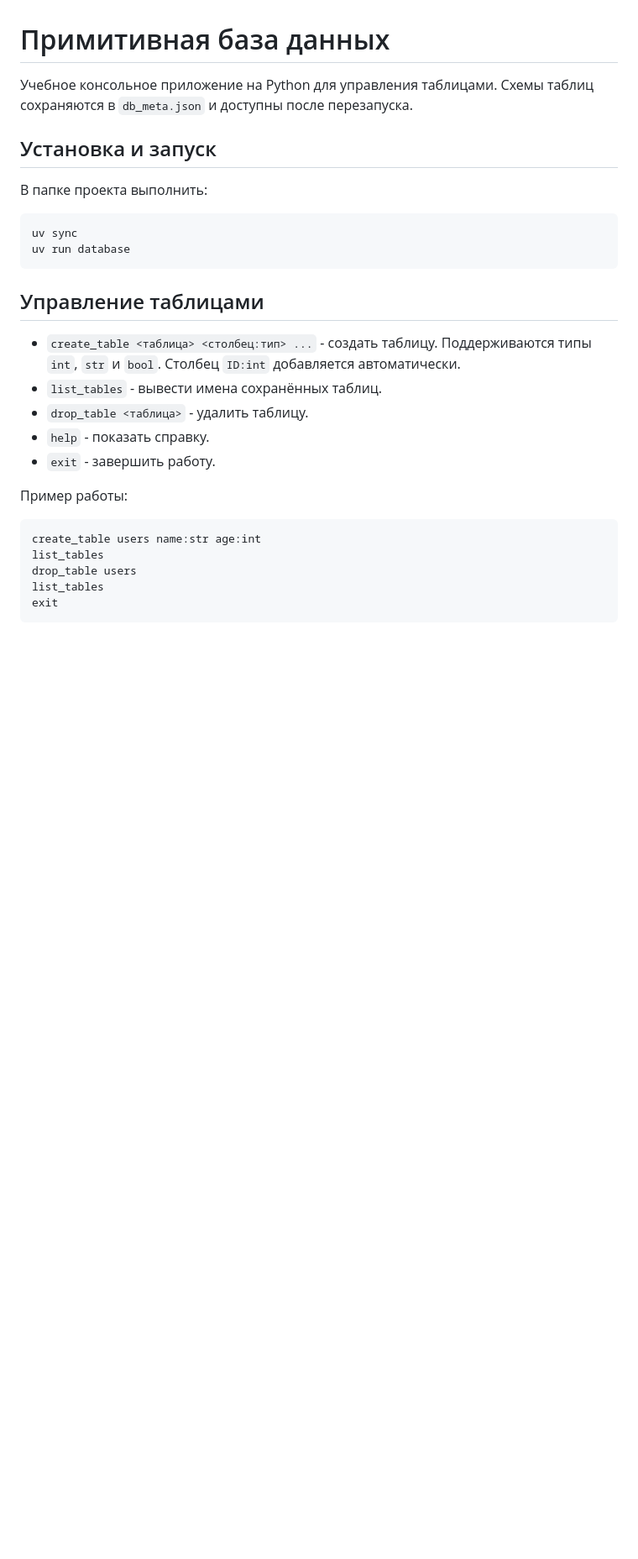
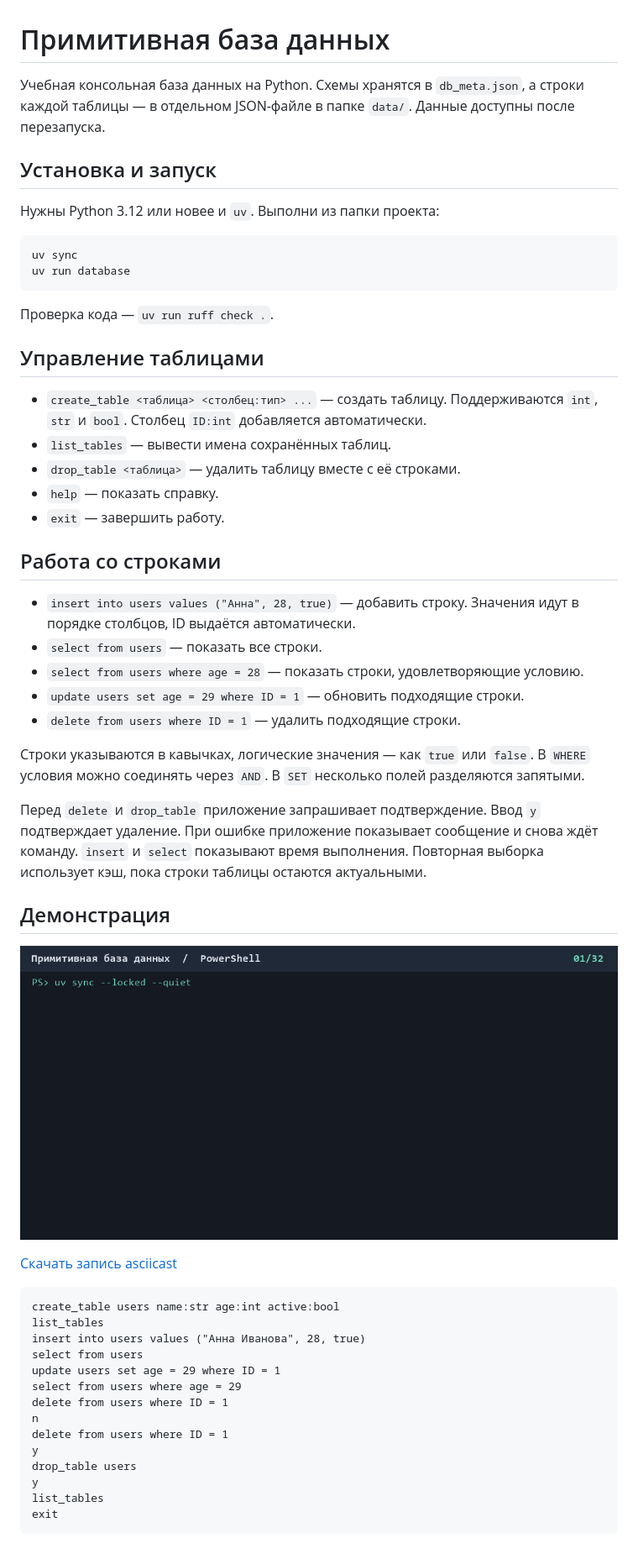
Before and after one commit to Shprotec/project-2_Karpov_M26-555, a Markdown page: README.md, the part around the change. Shown at 84% size. Drawn GitHub-style; pictures changed too: demo.gif (added); blank space fills up the shorter version.

Commit message:
Завершить консольную базу данных

````diff
--- a/README.md
+++ b/README.md
@@ -1,30 +1,57 @@
 # Примитивная база данных
 
-Учебное консольное приложение на Python для управления таблицами. Схемы таблиц сохраняются в `db_meta.json` и доступны после перезапуска.
+Учебная консольная база данных на Python. Схемы хранятся в `db_meta.json`, а строки каждой таблицы — в отдельном JSON-файле в папке `data/`. Данные доступны после перезапуска.
 
 ## Установка и запуск
 
-В папке проекта выполнить:
+Нужны Python 3.12 или новее и `uv`. Выполни из папки проекта:
 
 ```powershell
 uv sync
 uv run database
 ```
 
+Проверка кода — `uv run ruff check .`.
+
 ## Управление таблицами
 
-- `create_table <таблица> <столбец:тип> ...` - создать таблицу. Поддерживаются типы `int`, `str` и `bool`. Столбец `ID:int` добавляется автоматически.
-- `list_tables` - вывести имена сохранённых таблиц.
-- `drop_table <таблица>` - удалить таблицу.
-- `help` - показать справку.
-- `exit` - завершить работу.
+- `create_table <таблица> <столбец:тип> ...` — создать таблицу. Поддерживаются `int`, `str` и `bool`. Столбец `ID:int` добавляется автоматически.
+- `list_tables` — вывести имена сохранённых таблиц.
+- `drop_table <таблица>` — удалить таблицу вместе с её строками.
+- `help` — показать справку.
+- `exit` — завершить работу.
 
-Пример работы:
+## Работа со строками
+
+- `insert into users values ("Анна", 28, true)` — добавить строку. Значения идут в порядке столбцов, ID выдаётся автоматически.
+- `select from users` — показать все строки.
+- `select from users where age = 28` — показать строки, удовлетворяющие условию.
+- `update users set age = 29 where ID = 1` — обновить подходящие строки.
+- `delete from users where ID = 1` — удалить подходящие строки.
+
+Строки указываются в кавычках, логические значения — как `true` или `false`. В `WHERE` условия можно соединять через `AND`. В `SET` несколько полей разделяются запятыми.
+
+Перед `delete` и `drop_table` приложение запрашивает подтверждение. Ввод `y` подтверждает удаление. При ошибке приложение показывает сообщение и снова ждёт команду. `insert` и `select` показывают время выполнения. Повторная выборка использует кэш, пока строки таблицы остаются актуальными.
+
+## Демонстрация
+
+[![Демонстрация полного сценария](demo.gif)](demo.cast)
+
+[Скачать запись asciicast](demo.cast)
 
 ```text
-create_table users name:str age:int
+create_table users name:str age:int active:bool
 list_tables
+insert into users values ("Анна Иванова", 28, true)
+select from users
+update users set age = 29 where ID = 1
+select from users where age = 29
+delete from users where ID = 1
+n
+delete from users where ID = 1
+y
 drop_table users
+y
 list_tables
 exit
 ```
````
Also changed, not shown: 9 other files.
